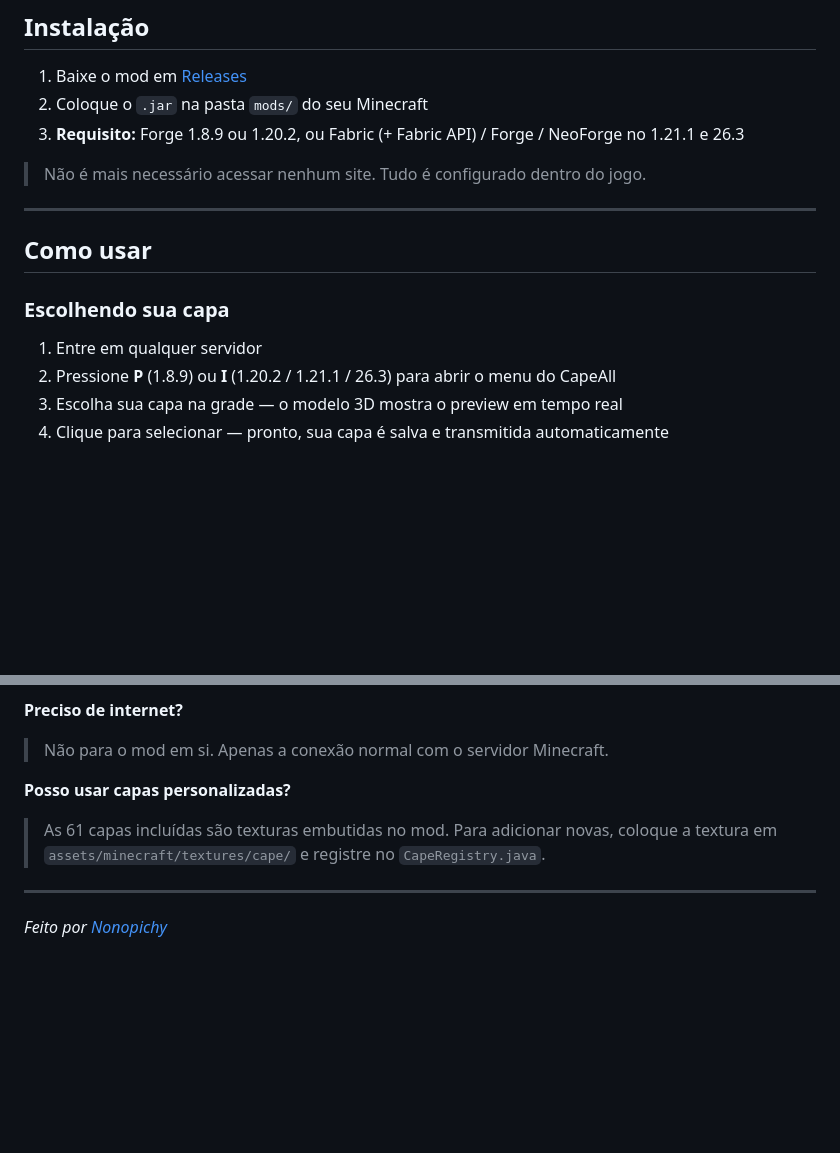
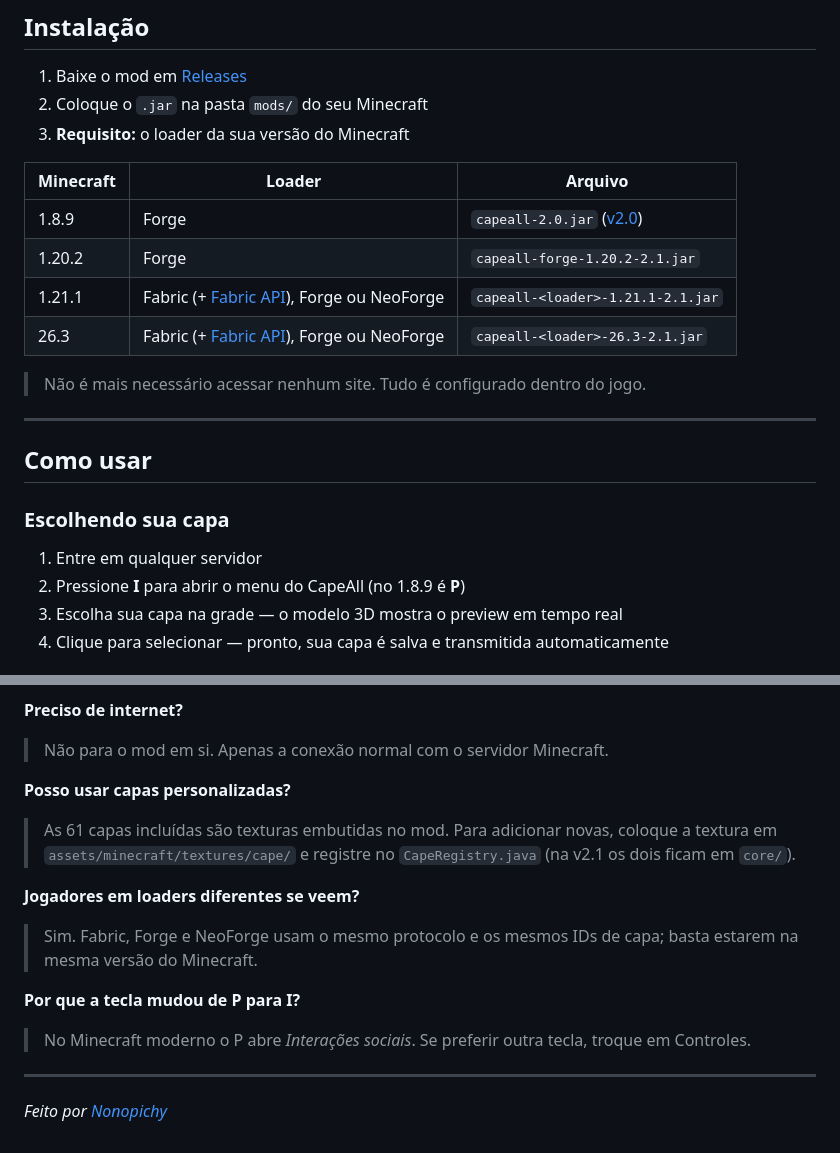
Before and after one commit to Nonopichy/CapeAll, a Markdown page: README.md, 2 parts joined by grey strips. GitHub-like rendering; blank space fills up the shorter version.

```diff
--- a/README.md
+++ b/README.md
@@ -37,7 +51,14 @@ Jogador A (com CapeAll)          Jogador B (com CapeAll)
 
 1. Baixe o mod em [Releases](https://github.com/Nonopichy/CapeAll/releases)
 2. Coloque o `.jar` na pasta `mods/` do seu Minecraft
-3. **Requisito:** Forge 1.8.9 ou 1.20.2, ou Fabric (+ Fabric API) / Forge / NeoForge no 1.21.1 e 26.3
+3. **Requisito:** o loader da sua versão do Minecraft
+
+| Minecraft | Loader | Arquivo |
+|---|---|---|
+| 1.8.9 | Forge | `capeall-2.0.jar` ([v2.0](https://github.com/Nonopichy/CapeAll/releases/tag/2.0)) |
+| 1.20.2 | Forge | `capeall-forge-1.20.2-2.1.jar` |
+| 1.21.1 | Fabric (+ [Fabric API](https://modrinth.com/mod/fabric-api)), Forge ou NeoForge | `capeall-<loader>-1.21.1-2.1.jar` |
+| 26.3 | Fabric (+ [Fabric API](https://modrinth.com/mod/fabric-api)), Forge ou NeoForge | `capeall-<loader>-26.3-2.1.jar` |
 
 > Não é mais necessário acessar nenhum site. Tudo é configurado dentro do jogo.
 
@@ -48,7 +69,7 @@ Jogador A (com CapeAll)          Jogador B (com CapeAll)
 ### Escolhendo sua capa
 
 1. Entre em qualquer servidor
-2. Pressione **P** (1.8.9) ou **I** (1.20.2 / 1.21.1 / 26.3) para abrir o menu do CapeAll
+2. Pressione **I** para abrir o menu do CapeAll (no 1.8.9 é **P**)
 3. Escolha sua capa na grade — o modelo 3D mostra o preview em tempo real
 4. Clique para selecionar — pronto, sua capa é salva e transmitida automaticamente
 
@@ -175,7 +195,13 @@ Nas versões novas o `P` virou o atalho vanilla de *Interações sociais*, por i
 > Não para o mod em si. Apenas a conexão normal com o servidor Minecraft.
 
 **Posso usar capas personalizadas?**
-> As 61 capas incluídas são texturas embutidas no mod. Para adicionar novas, coloque a textura em `assets/minecraft/textures/cape/` e registre no `CapeRegistry.java`.
+> As 61 capas incluídas são texturas embutidas no mod. Para adicionar novas, coloque a textura em `assets/minecraft/textures/cape/` e registre no `CapeRegistry.java` (na v2.1 os dois ficam em `core/`).
+
+**Jogadores em loaders diferentes se veem?**
+> Sim. Fabric, Forge e NeoForge usam o mesmo protocolo e os mesmos IDs de capa; basta estarem na mesma versão do Minecraft.
+
+**Por que a tecla mudou de P para I?**
+> No Minecraft moderno o P abre *Interações sociais*. Se preferir outra tecla, troque em Controles.
 
 ---
 
```
Also changed, not shown: other parts of README.md (+57 -44 lines).
